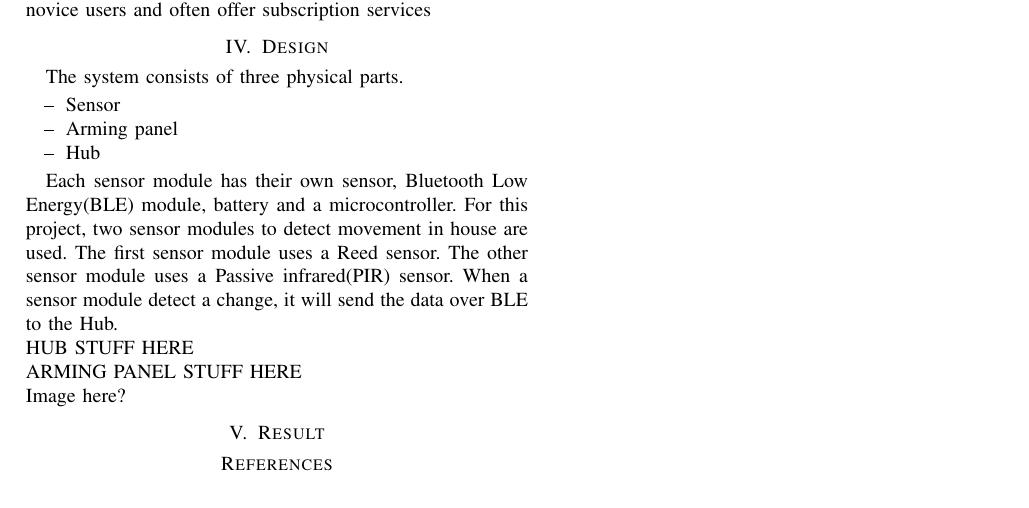
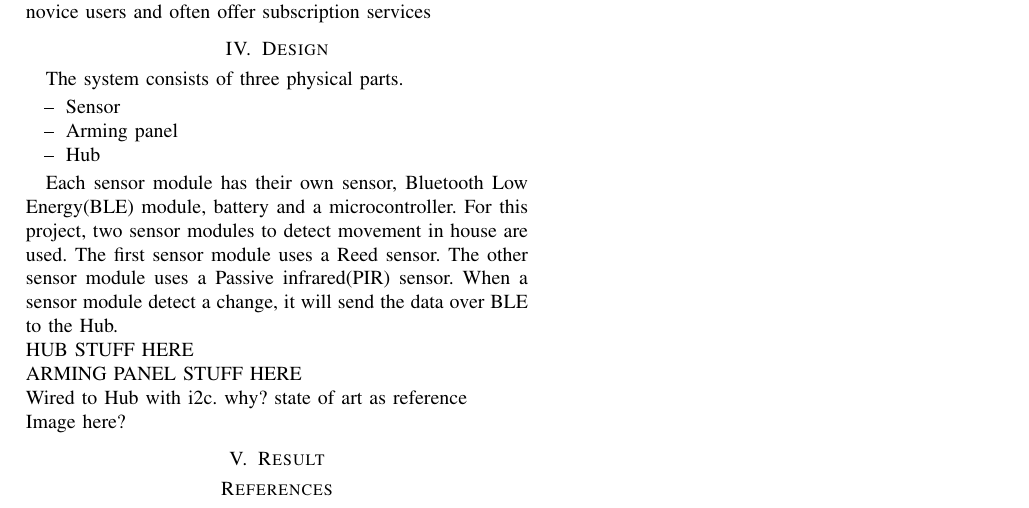
Before and after one commit to toss0812/TINLES01, a LaTeX paper (Verslag_latex/article.tex, which reads Verslag_latex/doc_designing.tex): part of the page, cut so that both start at the same text. Compiled offline with pdfLaTeX.

Commit message:
Update doc_designing.tex

```diff
--- a/Verslag_latex/doc_designing.tex
+++ b/Verslag_latex/doc_designing.tex
@@ -11,4 +11,5 @@ Each sensor module has their own sensor, Bluetooth Low Energy(BLE) module, batte
 When a sensor module detect a change, it will send the data over BLE to the Hub.\\
 HUB STUFF HERE \\
 ARMING PANEL STUFF HERE \\
+Wired to Hub with i2c. why? state of art as reference\\
 Image here?
```
